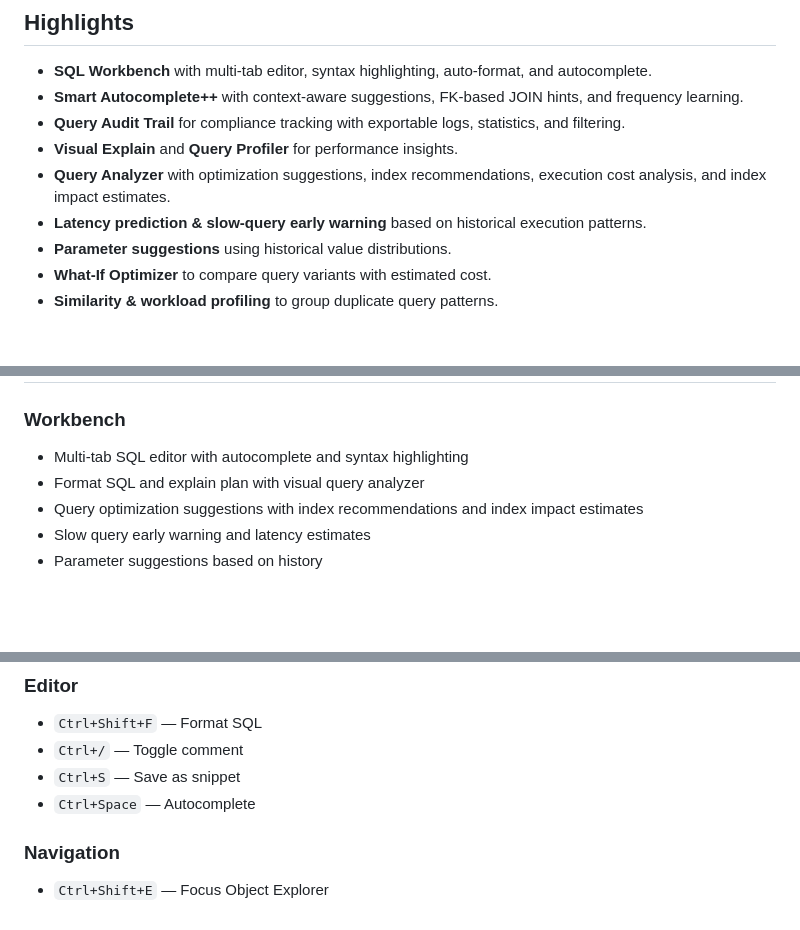
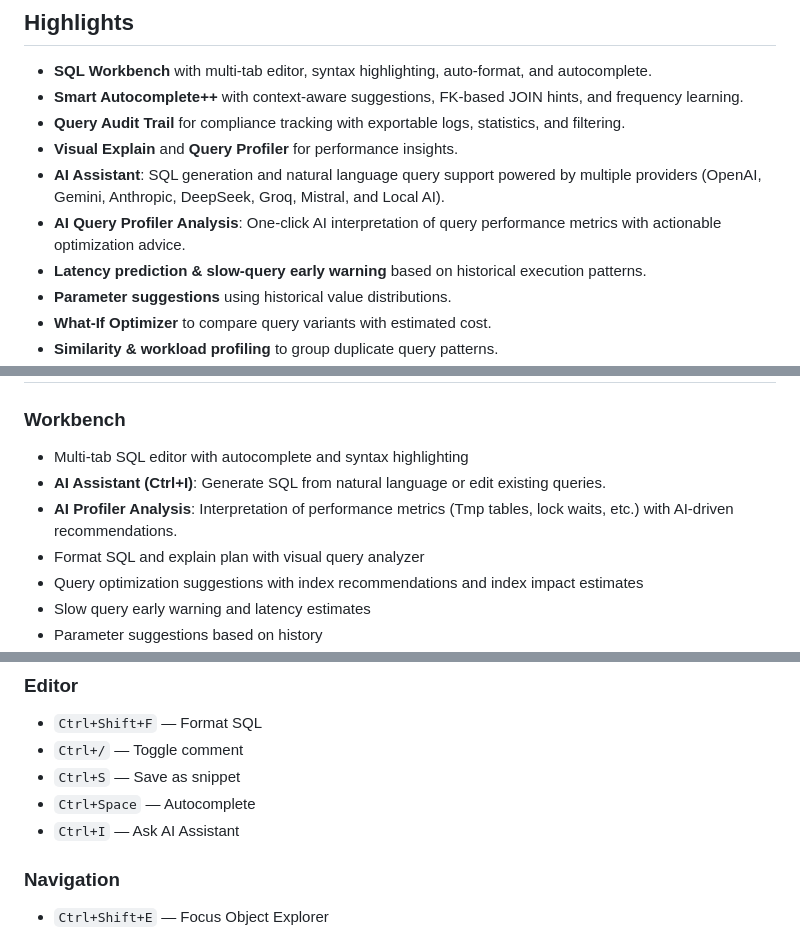
Before and after one commit to genc-murat/tactilesql, a Markdown page: README.md, 3 parts joined by grey strips. Drawn GitHub-style; blank space fills up the shorter version.

Commit message:
feat: Update README to reflect AI Assistant and AI Profiler Analysis features with usage details

```diff
--- a/README.md
+++ b/README.md
@@ -8,7 +8,8 @@ TactileSQL is a modern, desktop-first MySQL workbench built with Tauri 2 and van
 - **Smart Autocomplete++** with context-aware suggestions, FK-based JOIN hints, and frequency learning.
 - **Query Audit Trail** for compliance tracking with exportable logs, statistics, and filtering.
 - **Visual Explain** and **Query Profiler** for performance insights.
-- **Query Analyzer** with optimization suggestions, index recommendations, execution cost analysis, and index impact estimates.
+- **AI Assistant**: SQL generation and natural language query support powered by multiple providers (OpenAI, Gemini, Anthropic, DeepSeek, Groq, Mistral, and Local AI).
+- **AI Query Profiler Analysis**: One-click AI interpretation of query performance metrics with actionable optimization advice.
 - **Latency prediction & slow-query early warning** based on historical execution patterns.
 - **Parameter suggestions** using historical value distributions.
 - **What‑If Optimizer** to compare query variants with estimated cost.
@@ -97,6 +98,8 @@ npx tauri build
 ### Workbench
 
 - Multi-tab SQL editor with autocomplete and syntax highlighting
+- **AI Assistant (Ctrl+I)**: Generate SQL from natural language or edit existing queries.
+- **AI Profiler Analysis**: Interpretation of performance metrics (Tmp tables, lock waits, etc.) with AI-driven recommendations.
 - Format SQL and explain plan with visual query analyzer
 - Query optimization suggestions with index recommendations and index impact estimates
 - Slow query early warning and latency estimates
@@ -246,6 +249,7 @@ Common shortcuts (see the in-app help with `F1`):
 - `Ctrl+/` — Toggle comment
 - `Ctrl+S` — Save as snippet
 - `Ctrl+Space` — Autocomplete
+- `Ctrl+I` — Ask AI Assistant
 
 ### Navigation
 - `Ctrl+Shift+E` — Focus Object Explorer
```
